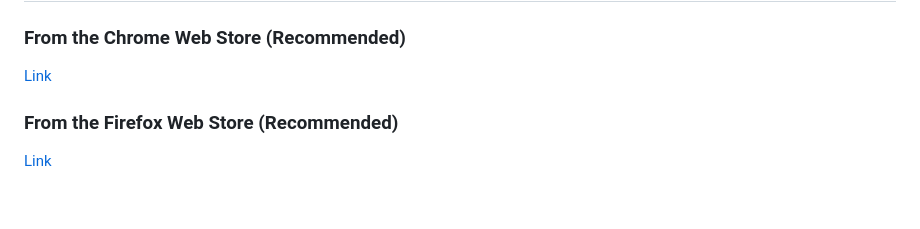
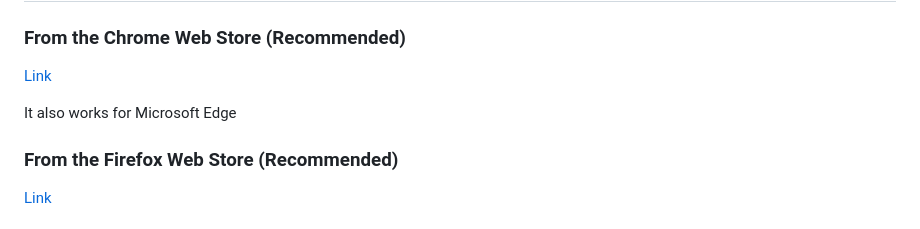
Before and after one commit to rsallar/jira-board-enhancer-plugin, a Markdown page: README.md, the part around the change. Drawn GitHub-style; blank space fills up the shorter version.

```diff
--- a/README.md
+++ b/README.md
@@ -42,6 +42,8 @@ To display the inline sub-tasks, you must add the "Sub-Tasks" field to your card
 ### From the Chrome Web Store (Recommended)
 
 [Link](https://chromewebstore.google.com/detail/jira-board-enhancer/nkeimjniabecobgofpmbdhphbelgbobe)
+
+It also works for Microsoft Edge
 
 ### From the Firefox Web Store (Recommended)
 [Link](https://addons.mozilla.org/en-US/firefox/addon/jira-board-enhancer/)
```
